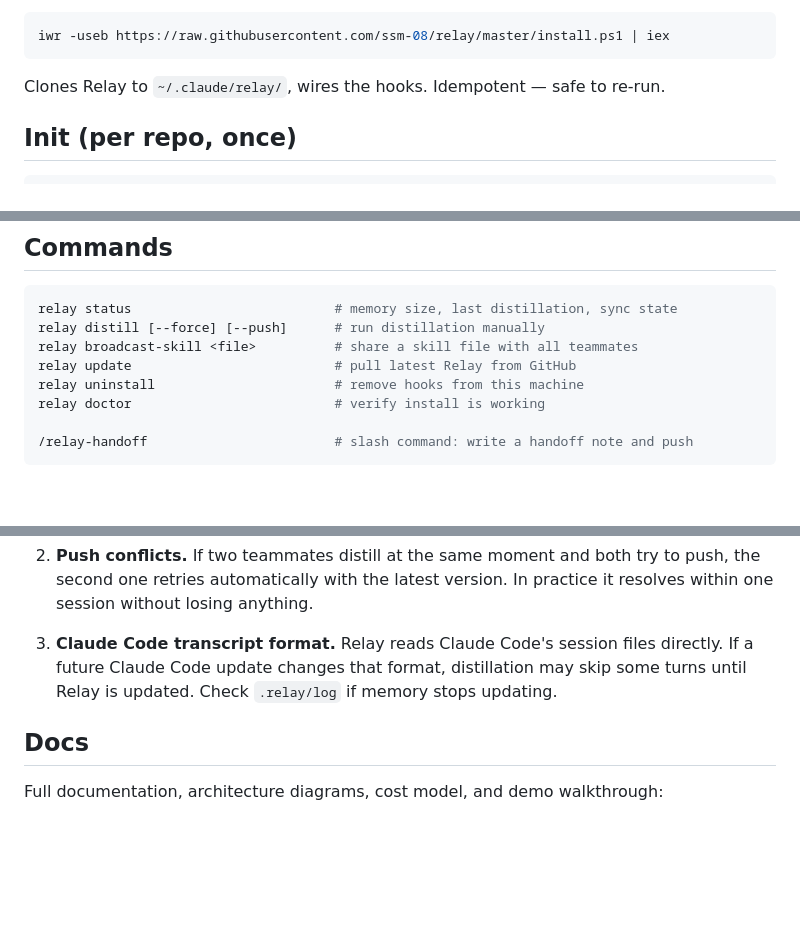
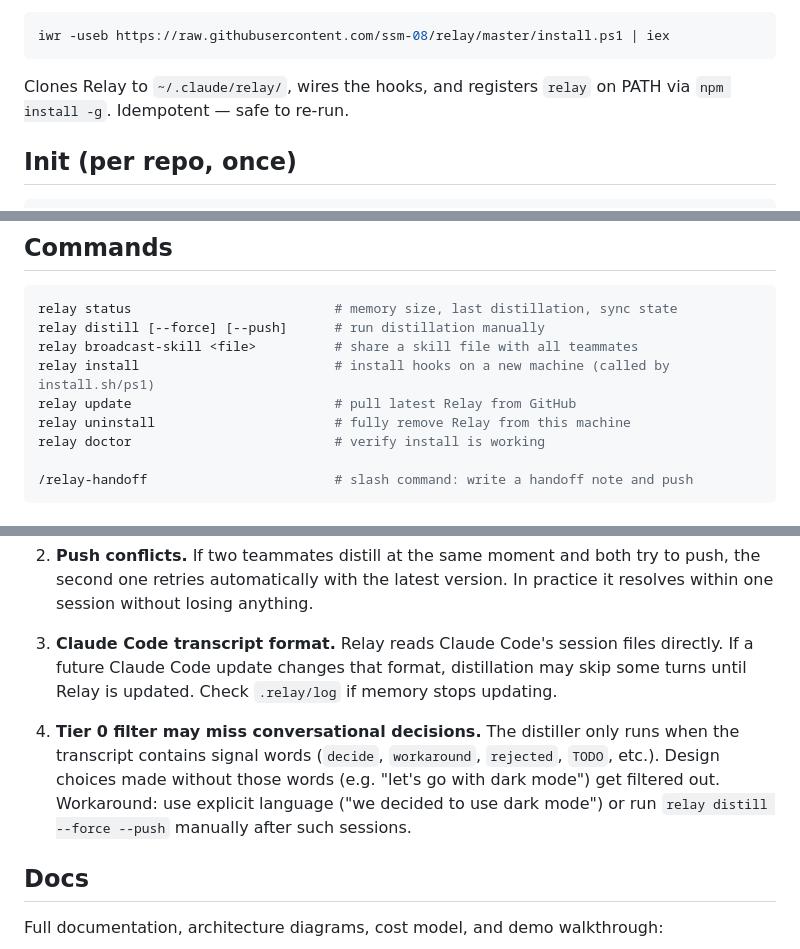
Before and after one commit to ssm-08/wyren, a Markdown page: README.md, 3 parts joined by grey strips. Drawn GitHub-style; blank space fills up the shorter version.

Commit message:
docs(readme): update for full-removal uninstall, Tier 0 limitation, PATH registration
- Install: note relay is registered on PATH via npm install -g
- Commands: add relay install, fix uninstall description (full removal)
- Known issues: add #4 Tier 0 filter gap with --force --push workaround

Co-Authored-By: Claude Sonnet 4.6 (1M context) <noreply@anthropic.com>

````diff
--- a/README.md
+++ b/README.md
@@ -56,7 +56,7 @@ curl -fsSL https://raw.githubusercontent.com/ssm-08/relay/master/install.sh | sh
 iwr -useb https://raw.githubusercontent.com/ssm-08/relay/master/install.ps1 | iex
 ```
 
-Clones Relay to `~/.claude/relay/`, wires the hooks. Idempotent — safe to re-run.
+Clones Relay to `~/.claude/relay/`, wires the hooks, and registers `relay` on PATH via `npm install -g`. Idempotent — safe to re-run.
 
 ## Init (per repo, once)
 
@@ -76,8 +76,9 @@ Teammates just need the plugin installed. They don't run `init` again.
 relay status                          # memory size, last distillation, sync state
 relay distill [--force] [--push]      # run distillation manually
 relay broadcast-skill <file>          # share a skill file with all teammates
+relay install                         # install hooks on a new machine (called by install.sh/ps1)
 relay update                          # pull latest Relay from GitHub
-relay uninstall                       # remove hooks from this machine
+relay uninstall                       # fully remove Relay from this machine
 relay doctor                          # verify install is working
 
 /relay-handoff                        # slash command: write a handoff note and push
@@ -137,6 +138,8 @@ node scripts/installer.mjs uninstall --home /tmp/fake-home
 
 3. **Claude Code transcript format.** Relay reads Claude Code's session files directly. If a future Claude Code update changes that format, distillation may skip some turns until Relay is updated. Check `.relay/log` if memory stops updating.
 
+4. **Tier 0 filter may miss conversational decisions.** The distiller only runs when the transcript contains signal words (`decide`, `workaround`, `rejected`, `TODO`, etc.). Design choices made without those words (e.g. "let's go with dark mode") get filtered out. Workaround: use explicit language ("we decided to use dark mode") or run `relay distill --force --push` manually after such sessions.
+
 ## Docs
 
 Full documentation, architecture diagrams, cost model, and demo walkthrough:
````
